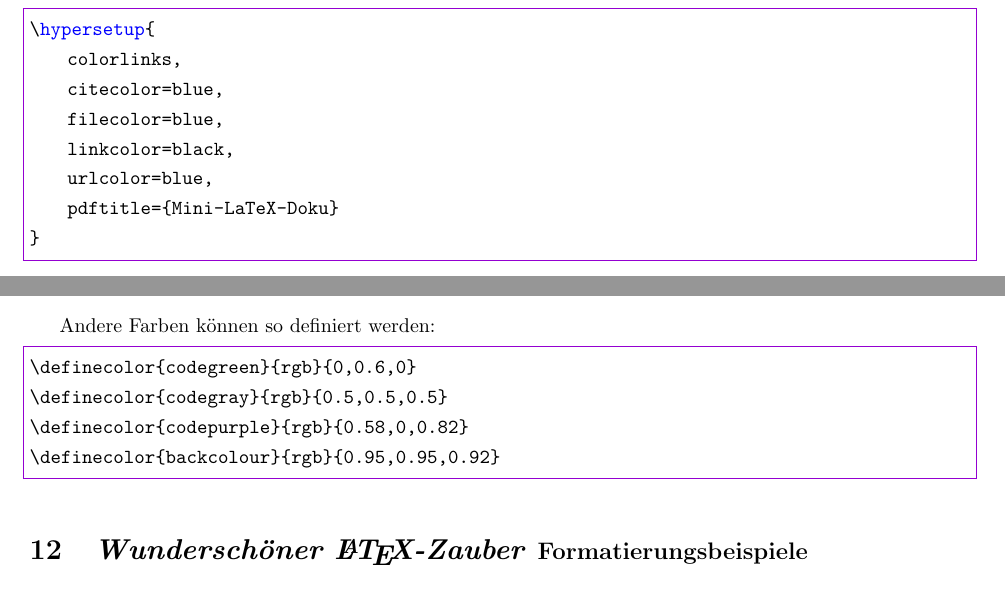
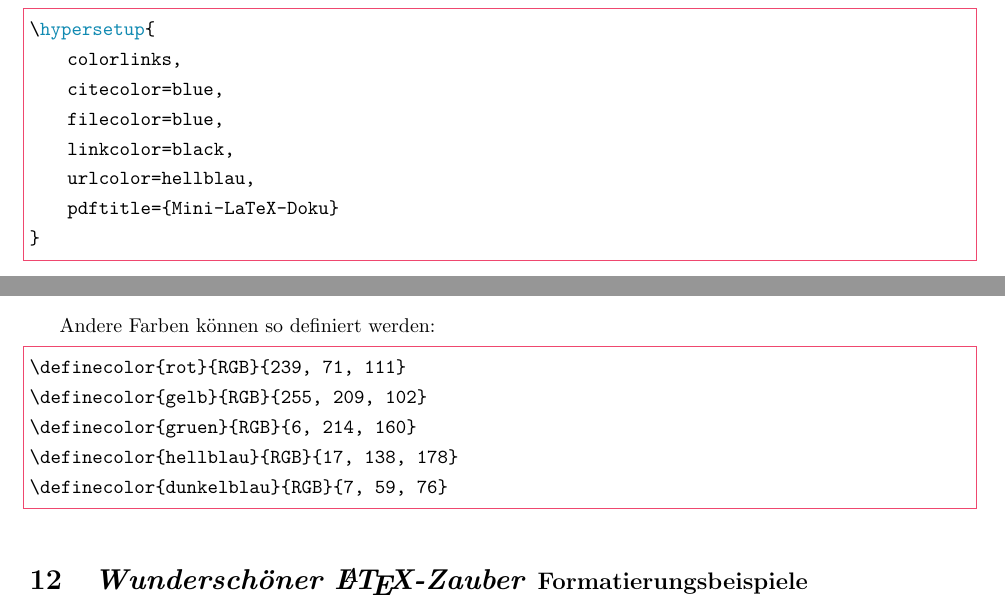
Before and after one commit to maxschm1dt/mini-LATEX-doku, a LaTeX document (doku.tex, which reads settings/colors.tex, settings/hypersetup.tex): two parts of pages 6 and 12 of 12, joined at a grey line, cut so that both start at the same text. Compiled offline with pdfLaTeX.

Commit message:
farben sind hard, ich bin kein grafikdesigner

```diff
--- a/settings/colors.tex
+++ b/settings/colors.tex
@@ -1,5 +1,6 @@
 % ACHTUNG: wird sowohl als Einstellung als auch als Darstellung verwendet
-\definecolor{codegreen}{rgb}{0,0.6,0}
-\definecolor{codegray}{rgb}{0.5,0.5,0.5}
-\definecolor{codepurple}{rgb}{0.58,0,0.82}
-\definecolor{backcolour}{rgb}{0.95,0.95,0.92}
+\definecolor{rot}{RGB}{239, 71, 111}
+\definecolor{gelb}{RGB}{255, 209, 102}
+\definecolor{gruen}{RGB}{6, 214, 160}
+\definecolor{hellblau}{RGB}{17, 138, 178}
+\definecolor{dunkelblau}{RGB}{7, 59, 76}
--- a/settings/hypersetup.tex
+++ b/settings/hypersetup.tex
@@ -4,6 +4,6 @@
     citecolor=blue,
     filecolor=blue,
     linkcolor=black,
-    urlcolor=blue,
+    urlcolor=hellblau,
     pdftitle={Mini-LaTeX-Doku}
 }
```
Also changed, not shown: settings/listings.tex (+5 -4 lines), doku.pdf.
